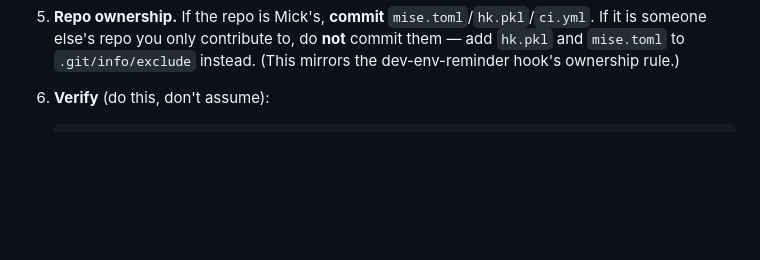
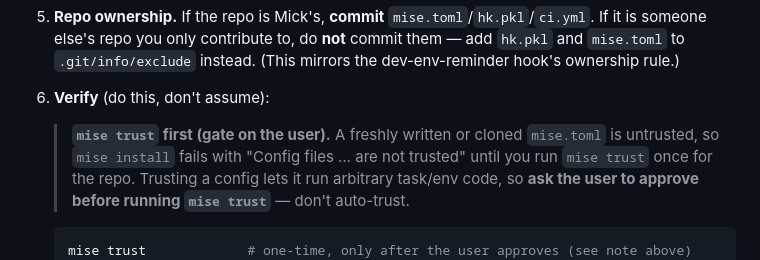
Before and after one commit to mickzijdel/dev-hooks, a Markdown page: skills/dev-env-setup/SKILL.md, the part around the change. GitHub-like rendering; blank space fills up the shorter version.

Commit message:
dev-env-setup: note that mise install needs a one-time `mise trust`
A freshly written/cloned mise.toml is untrusted, so `mise install` fails until
`mise trust` is run once. Trusting a config allows arbitrary task/env code to
run, so gate it on explicit user approval rather than auto-trusting.

Co-Authored-By: Claude Opus 4.8 <noreply@anthropic.com>

````diff
--- a/skills/dev-env-setup/SKILL.md
+++ b/skills/dev-env-setup/SKILL.md
@@ -153,7 +153,14 @@ proposing additions.
    ownership rule.)
 
 6. **Verify** (do this, don't assume):
+
+   > **`mise trust` first (gate on the user).** A freshly written or cloned `mise.toml` is
+   > untrusted, so `mise install` fails with "Config files … are not trusted" until you run
+   > `mise trust` once for the repo. Trusting a config lets it run arbitrary task/env code, so
+   > **ask the user to approve before running `mise trust`** — don't auto-trust.
+
    ```bash
+   mise trust             # one-time, only after the user approves (see note above)
    mise install            # provision hk, pkl, gitleaks, etc. (verifies against mise.lock)
    mise lock               # ensure mise.lock carries all-platform checksums; commit it
    hk install              # install the git hooks
````
